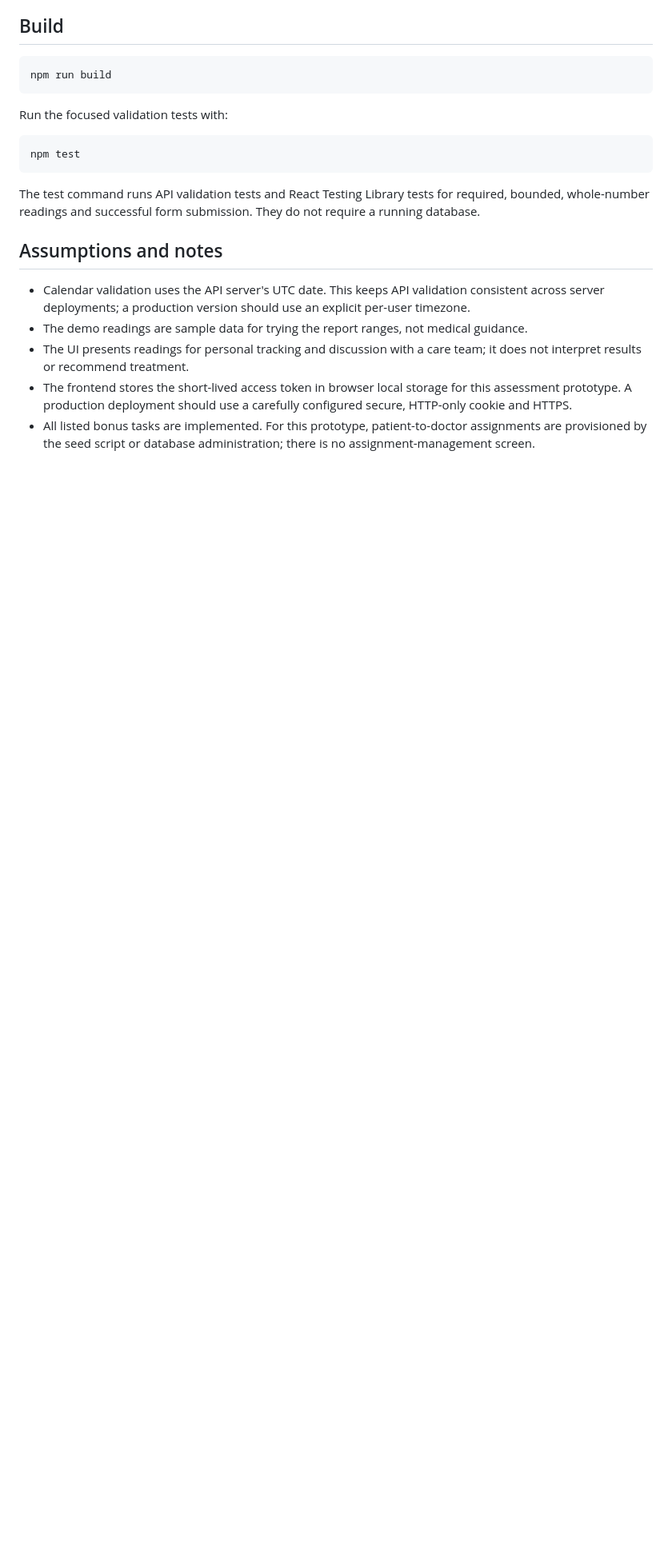
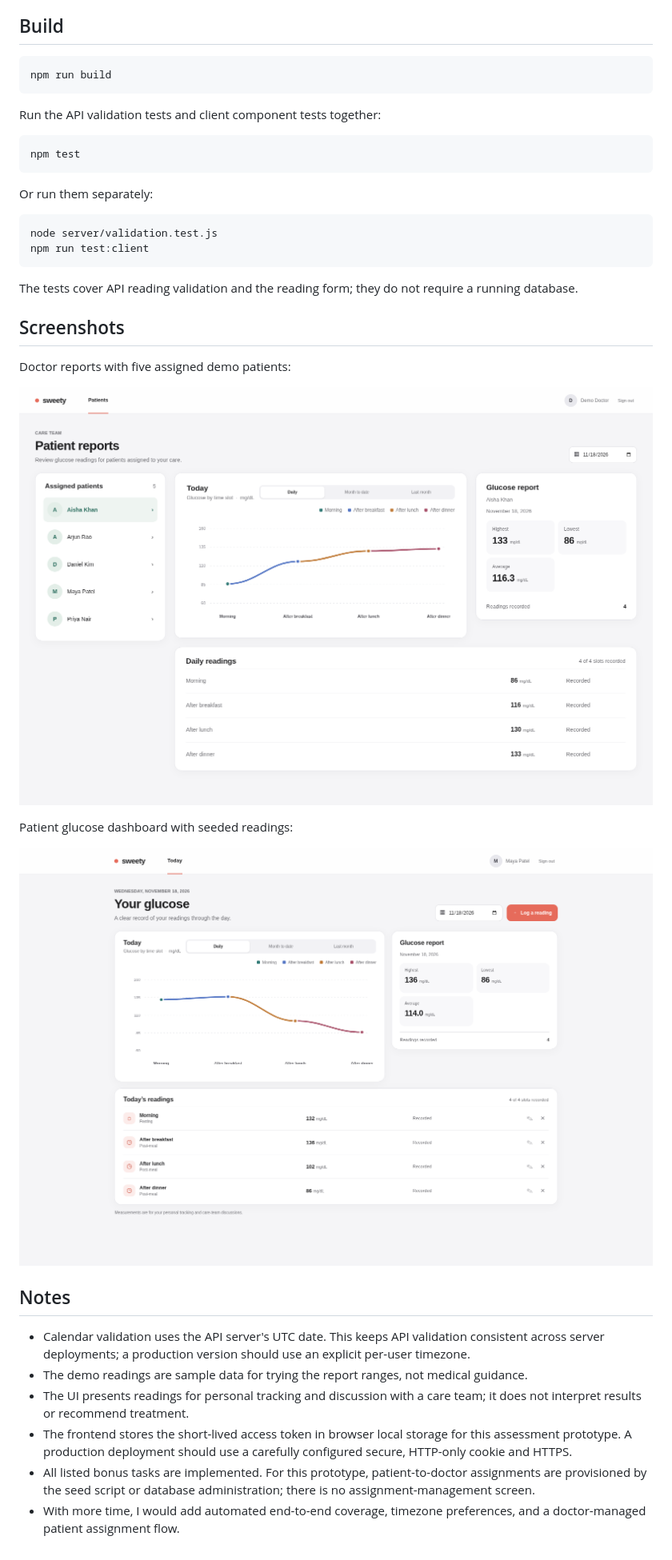
Before and after one commit to kush34/kenpath-assignment, a Markdown page: README.md, the part around one of its changes. Shown at 80% size. Rendered like a GitHub page; pictures changed too: screenshots/doctor-dashboard.png (added), screenshots/patient-dashboard.png (added); blank space fills up the shorter version.

````diff
--- a/README.md
+++ b/README.md
@@ -105,18 +118,36 @@ The report's `monthly` range means the entire calendar month before the selected
 npm run build
 ```
 
-Run the focused validation tests with:
+Run the API validation tests and client component tests together:
 
 ```sh
 npm test
 ```
 
-The test command runs API validation tests and React Testing Library tests for required, bounded, whole-number readings and successful form submission. They do not require a running database.
+Or run them separately:
 
-## Assumptions and notes
+```sh
+node server/validation.test.js
+npm run test:client
+```
+
+The tests cover API reading validation and the reading form; they do not require a running database.
+
+## Screenshots
+
+Doctor reports with five assigned demo patients:
+
+![Doctor dashboard](screenshots/doctor-dashboard.png)
+
+Patient glucose dashboard with seeded readings:
+
+![Patient dashboard](screenshots/patient-dashboard.png)
+
+## Notes
 
 - Calendar validation uses the API server's UTC date. This keeps API validation consistent across server deployments; a production version should use an explicit per-user timezone.
 - The demo readings are sample data for trying the report ranges, not medical guidance.
 - The UI presents readings for personal tracking and discussion with a care team; it does not interpret results or recommend treatment.
 - The frontend stores the short-lived access token in browser local storage for this assessment prototype. A production deployment should use a carefully configured secure, HTTP-only cookie and HTTPS.
 - All listed bonus tasks are implemented. For this prototype, patient-to-doctor assignments are provisioned by the seed script or database administration; there is no assignment-management screen.
+- With more time, I would add automated end-to-end coverage, timezone preferences, and a doctor-managed patient assignment flow.
````
Also changed, not shown: other parts of README.md (+25 -12 lines), 2 other files.
